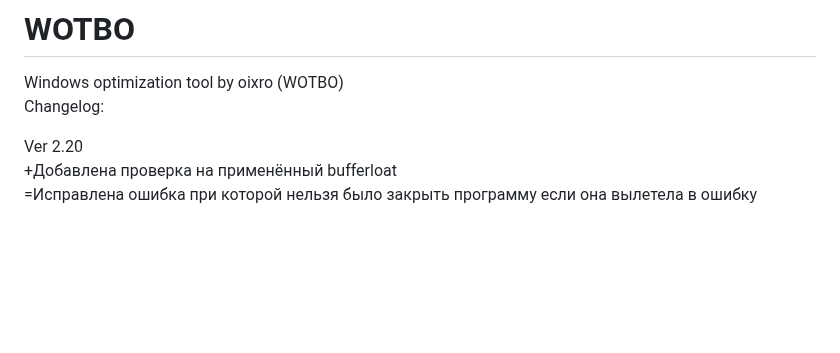
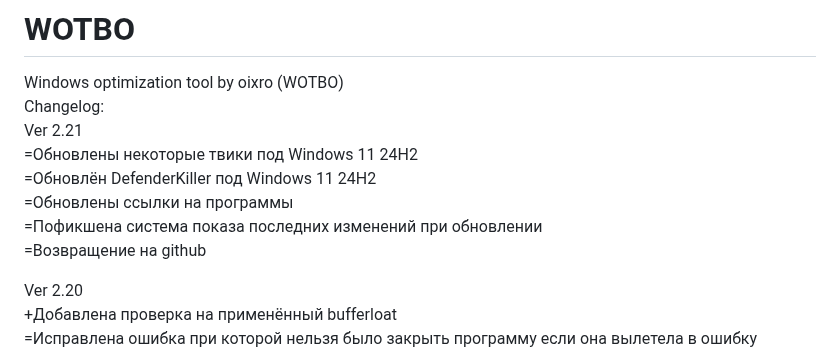
Before and after one commit to oixro/WOTBO, a Markdown page: README.md, the part around the change. GitHub-like rendering; blank space fills up the shorter version.

```diff
--- a/README.md
+++ b/README.md
@@ -1,6 +1,12 @@
 # WOTBO
 Windows optimization tool by oixro (WOTBO)
 Changelog:
+Ver 2.21
+=Обновлены некоторые твики под Windows 11 24H2
+=Обновлён DefenderKiller под Windows 11 24H2
+=Обновлены ссылки на программы
+=Пофикшена система показа последних изменений при обновлении
+=Возвращение на github
 
 Ver 2.20
 +Добавлена проверка на применённый bufferloat
```
